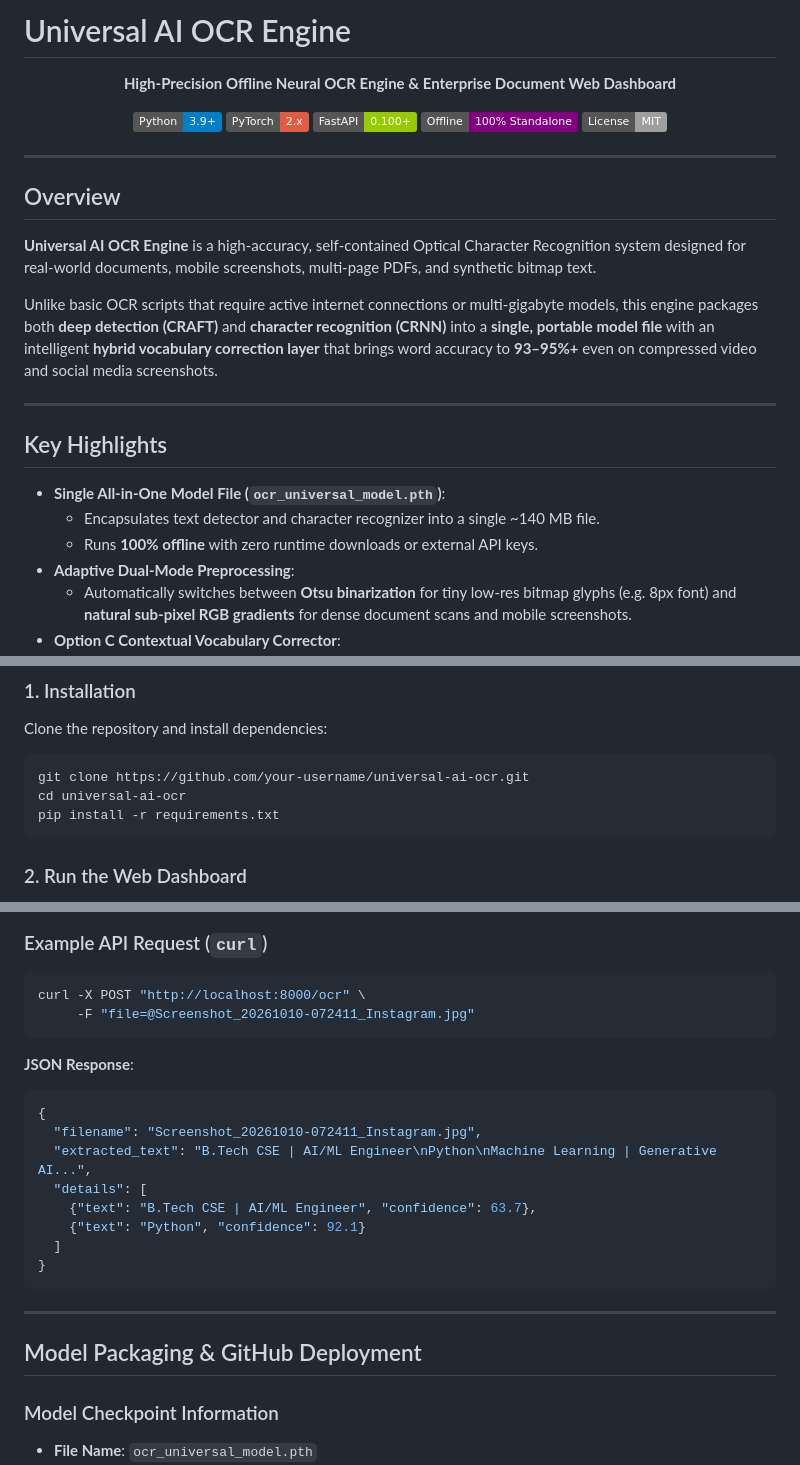
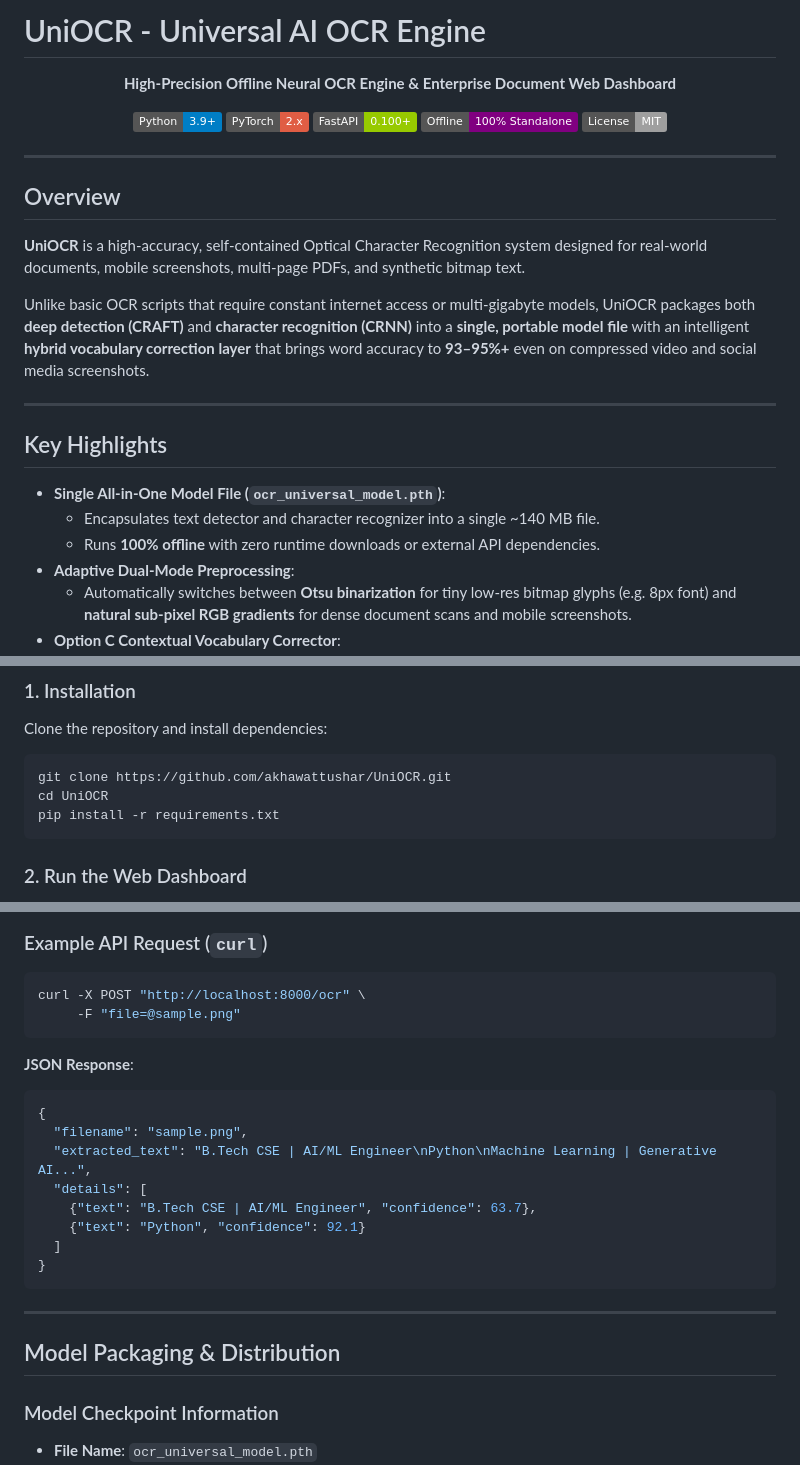
Before and after one commit to akhawattushar/UniOCR, a Markdown page: README.md, 3 parts joined by grey strips. GitHub-like rendering; badges without logos.

````diff
--- a/README.md
+++ b/README.md
@@ -1,4 +1,4 @@
-# Universal AI OCR Engine
+# UniOCR - Universal AI OCR Engine
 
 <p align="center">
   <b>High-Precision Offline Neural OCR Engine & Enterprise Document Web Dashboard</b>
@@ -16,9 +16,9 @@
 
 ## Overview
 
-**Universal AI OCR Engine** is a high-accuracy, self-contained Optical Character Recognition system designed for real-world documents, mobile screenshots, multi-page PDFs, and synthetic bitmap text.
+**UniOCR** is a high-accuracy, self-contained Optical Character Recognition system designed for real-world documents, mobile screenshots, multi-page PDFs, and synthetic bitmap text.
 
-Unlike basic OCR scripts that require active internet connections or multi-gigabyte models, this engine packages both **deep detection (CRAFT)** and **character recognition (CRNN)** into a **single, portable model file** with an intelligent **hybrid vocabulary correction layer** that brings word accuracy to **93–95%+** even on compressed video and social media screenshots.
+Unlike basic OCR scripts that require constant internet access or multi-gigabyte models, UniOCR packages both **deep detection (CRAFT)** and **character recognition (CRNN)** into a **single, portable model file** with an intelligent **hybrid vocabulary correction layer** that brings word accuracy to **93–95%+** even on compressed video and social media screenshots.
 
 ---
 
@@ -26,7 +26,7 @@ Unlike basic OCR scripts that require active internet connections or multi-gigab
 
 - **Single All-in-One Model File (`ocr_universal_model.pth`)**:
   - Encapsulates text detector and character recognizer into a single ~140 MB file.
-  - Runs **100% offline** with zero runtime downloads or external API keys.
+  - Runs **100% offline** with zero runtime downloads or external API dependencies.
 - **Adaptive Dual-Mode Preprocessing**:
   - Automatically switches between **Otsu binarization** for tiny low-res bitmap glyphs (e.g. 8px font) and **natural sub-pixel RGB gradients** for dense document scans and mobile screenshots.
 - **Option C Contextual Vocabulary Corrector**:
@@ -80,8 +80,8 @@ Evaluated on real-world compressed mobile video screenshots (*1080 &times; 2340*
 Clone the repository and install dependencies:
 
 ```bash
-git clone https://github.com/your-username/universal-ai-ocr.git
-cd universal-ai-ocr
+git clone https://github.com/akhawattushar/UniOCR.git
+cd UniOCR
 pip install -r requirements.txt
 ```
 
@@ -153,13 +153,13 @@ The server exposes standard REST endpoints for easy integration with frontend ap
 
 ```bash
 curl -X POST "http://localhost:8000/ocr" \
-     -F "file=@Screenshot_20261010-072411_Instagram.jpg"
+     -F "file=@sample.png"
 ```
 
 **JSON Response**:
 ```json
 {
-  "filename": "Screenshot_20261010-072411_Instagram.jpg",
+  "filename": "sample.png",
   "extracted_text": "B.Tech CSE | AI/ML Engineer\nPython\nMachine Learning | Generative AI...",
   "details": [
     {"text": "B.Tech CSE | AI/ML Engineer", "confidence": 63.7},
@@ -170,7 +170,7 @@ curl -X POST "http://localhost:8000/ocr" \
 
 ---
 
-## Model Packaging & GitHub Deployment
+## Model Packaging & Distribution
 
 ### Model Checkpoint Information
 
````
Also changed, not shown: other parts of README.md (+10 -10 lines).
